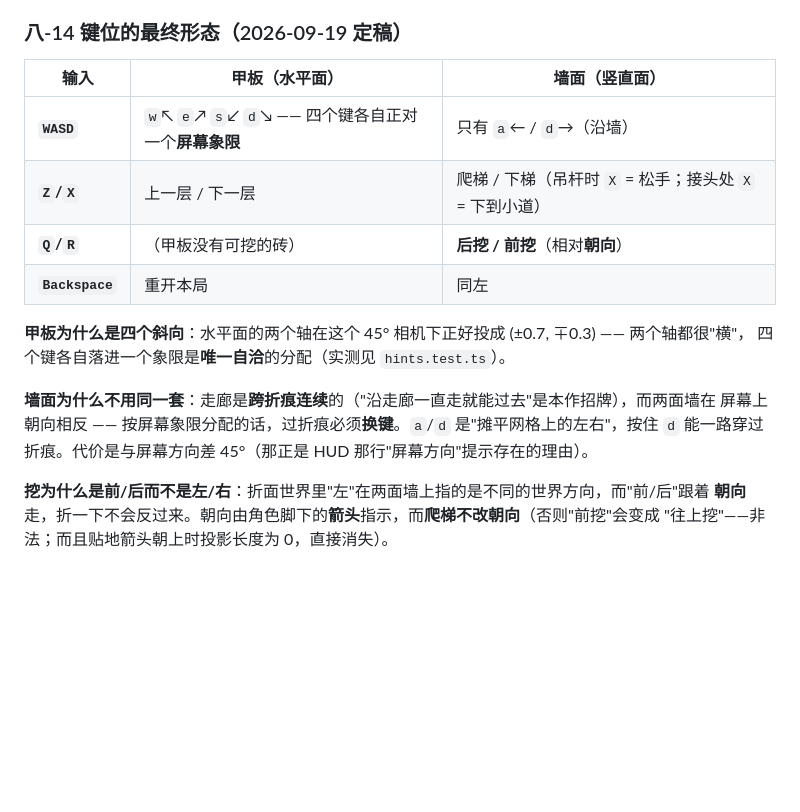
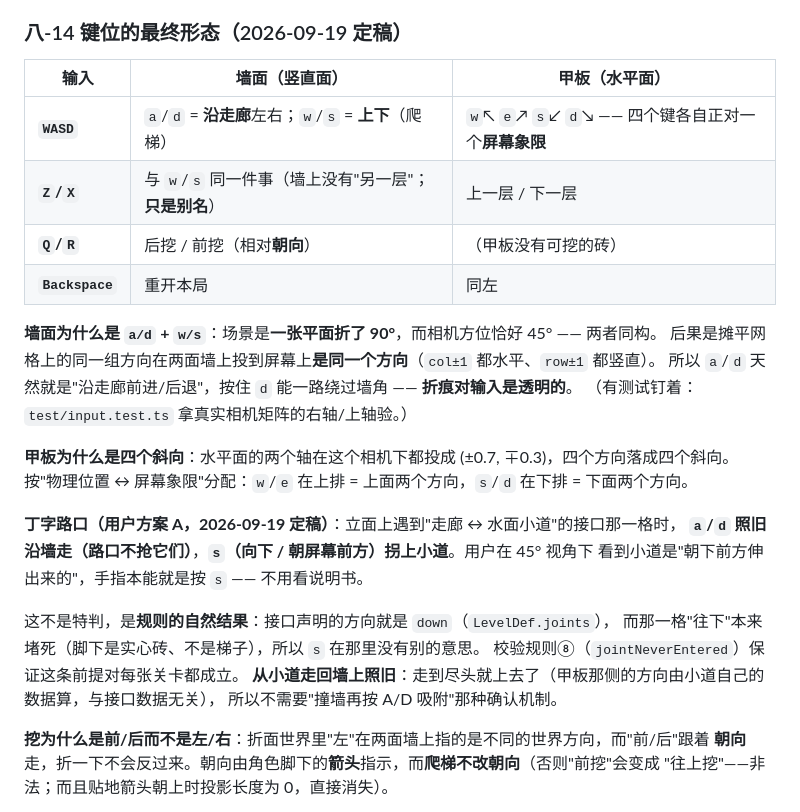
Before and after one commit to mtsocom2000/lode-runner-3d, a Markdown page: doc/立方角隙-可行性评估与架构设计.md, the part around the change. GitHub-like rendering; blank space fills up the shorter version.

Commit message:
Update the key-layout section of the architecture doc for the restored wall keys and the junction ruling

```diff
--- a/doc/立方角隙-可行性评估与架构设计.md
+++ b/doc/立方角隙-可行性评估与架构设计.md
@@ -498,19 +498,30 @@ HUD 方向提示三处都读它 —— 否则迟早漂成"人能站住、却被
 
 ### 八-14 键位的最终形态（2026-09-19 定稿）
 
-| 输入 | 甲板（水平面） | 墙面（竖直面） |
+| 输入 | 墙面（竖直面） | 甲板（水平面） |
 |---|---|---|
-| **`WASD`** | `w`↖ `e`↗ `s`↙ `d`↘ —— 四个键各自正对一个**屏幕象限** | 只有 `a`← / `d`→（沿墙） |
-| **`Z`/`X`** | 上一层 / 下一层 | 爬梯 / 下梯（吊杆时 `X` = 松手；接头处 `X` = 下到小道） |
-| **`Q`/`R`** | （甲板没有可挖的砖） | **后挖 / 前挖**（相对**朝向**） |
+| **`WASD`** | `a`/`d` = **沿走廊**左右；`w`/`s` = **上下**（爬梯） | `w`↖ `e`↗ `s`↙ `d`↘ —— 四个键各自正对一个**屏幕象限** |
+| **`Z`/`X`** | 与 `w`/`s` 同一件事（墙上没有"另一层"；**只是别名**） | 上一层 / 下一层 |
+| **`Q`/`R`** | 后挖 / 前挖（相对**朝向**） | （甲板没有可挖的砖） |
 | **`Backspace`** | 重开本局 | 同左 |
 
-**甲板为什么是四个斜向**：水平面的两个轴在这个 45° 相机下正好投成 (±0.7, ∓0.3) —— 两个轴都很"横"，
-四个键各自落进一个象限是**唯一自洽**的分配（实测见 `hints.test.ts`）。
+**墙面为什么是 `a/d` + `w/s`**：场景是**一张平面折了 90°**，而相机方位恰好 45° —— 两者同构。
+后果是摊平网格上的同一组方向在两面墙上投到屏幕上**是同一个方向**（`col±1` 都水平、`row±1` 都竖直）。
+所以 `a`/`d` 天然就是"沿走廊前进/后退"，按住 `d` 能一路绕过墙角 —— **折痕对输入是透明的**。
+（有测试钉着：`test/input.test.ts` 拿真实相机矩阵的右轴/上轴验。）
 
-**墙面为什么不用同一套**：走廊是**跨折痕连续**的（"沿走廊一直走就能过去"是本作招牌），而两面墙在
-屏幕上朝向相反 —— 按屏幕象限分配的话，过折痕必须**换键**。`a`/`d` 是"摊平网格上的左右"，按住
-`d` 能一路穿过折痕。代价是与屏幕方向差 45°（那正是 HUD 那行"屏幕方向"提示存在的理由）。
+**甲板为什么是四个斜向**：水平面的两个轴在这个相机下都投成 (±0.7, ∓0.3)，四个方向落成四个斜向。
+按"物理位置 ↔ 屏幕象限"分配：`w`/`e` 在上排 = 上面两个方向，`s`/`d` 在下排 = 下面两个方向。
+
+**丁字路口（用户方案 A，2026-09-19 定稿）**：立面上遇到"走廊 ↔ 水面小道"的接口那一格时，
+**`a`/`d` 照旧沿墙走（路口不抢它们）**，**`s`（向下 / 朝屏幕前方）拐上小道**。用户在 45° 视角下
+看到小道是"朝下前方伸出来的"，手指本能就是按 `s` —— 不用看说明书。
+
+这不是特判，是**规则的自然结果**：接口声明的方向就是 `down`（`LevelDef.joints`），
+而那一格"往下"本来堵死（脚下是实心砖、不是梯子），所以 `s` 在那里没有别的意思。
+校验规则⑧（`jointNeverEntered`）保证这条前提对每张关卡都成立。
+**从小道走回墙上照旧**：走到尽头就上去了（甲板那侧的方向由小道自己的数据算，与接口数据无关），
+所以不需要"撞墙再按 A/D 吸附"那种确认机制。
 
 **挖为什么是前/后而不是左/右**：折面世界里"左"在两面墙上指的是不同的世界方向，而"前/后"跟着
 **朝向**走，折一下不会反过来。朝向由角色脚下的**箭头**指示，而**爬梯不改朝向**（否则"前挖"会变成
```
